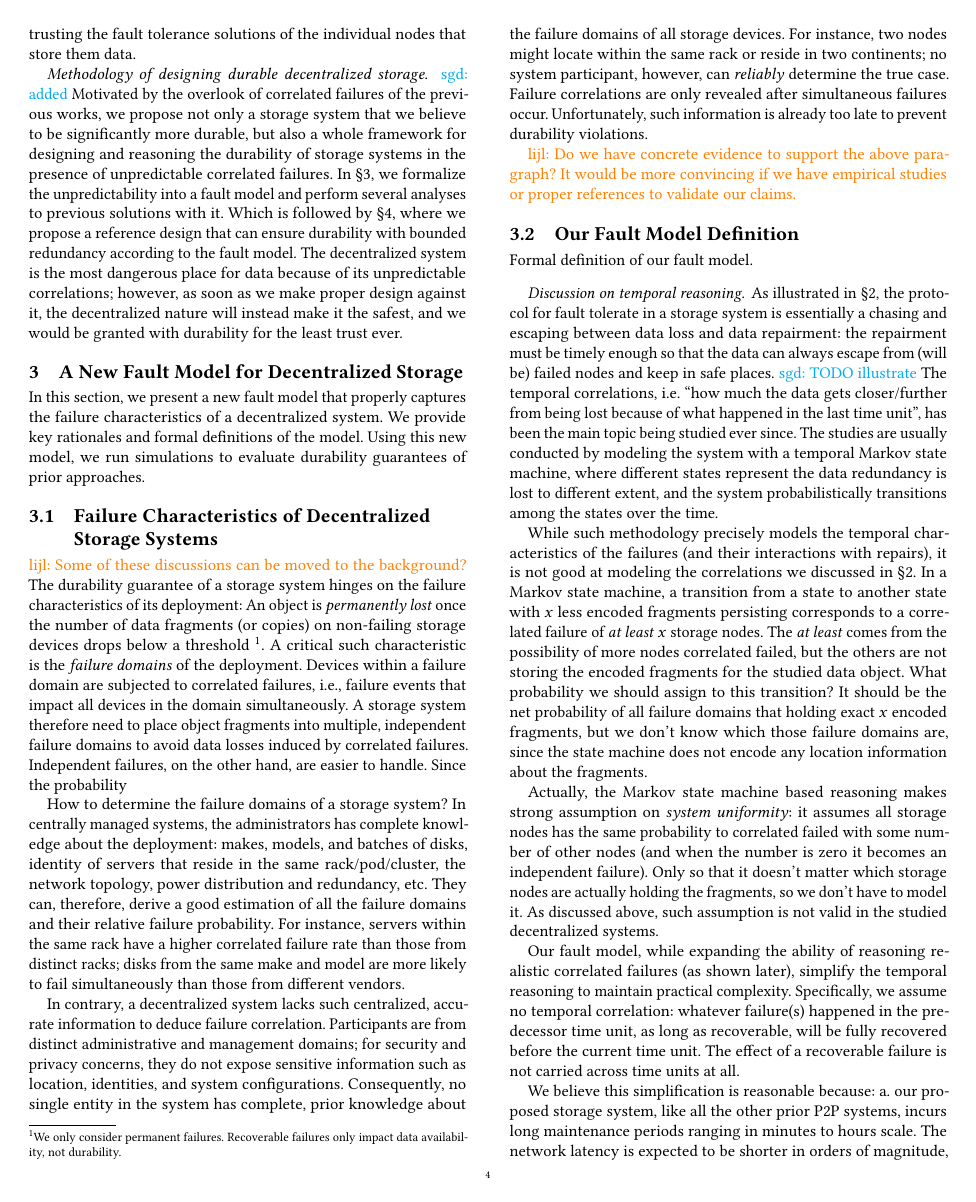
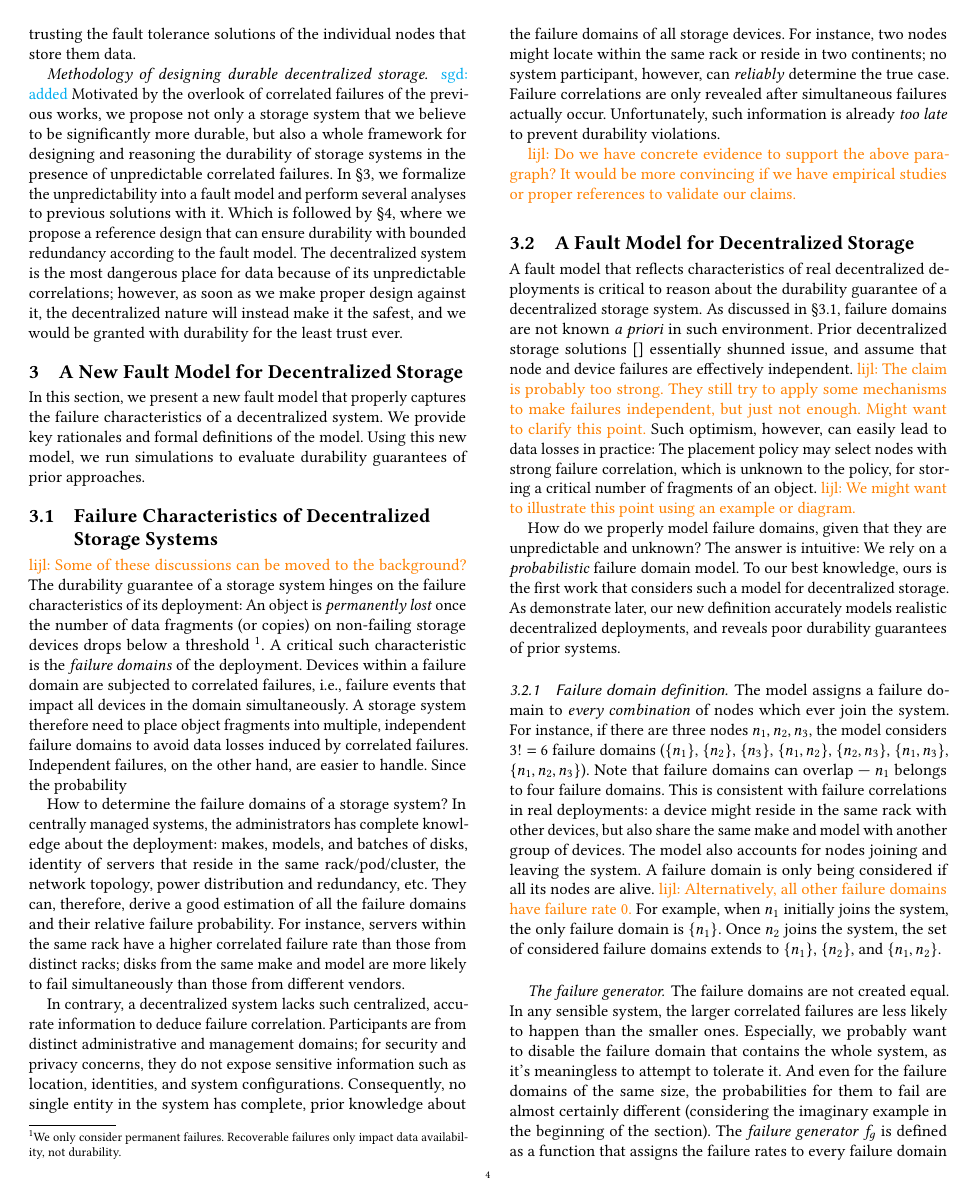
Before and after one commit to sgdxbc/dddht-paper, a LaTeX document (paper.tex, which reads sections/model.tex): page 4 of 8. Compiled offline with pdfLaTeX; a LaTeX package or settings file that is missing is left out.

Commit message:
model: edits until failure generator

```diff
--- a/sections/model.tex
+++ b/sections/model.tex
@@ -28,8 +29,8 @@ for security and privacy concerns, they do not expose sensitive information such
 Consequently, no single entity in the system has complete, prior knowledge about the failure domains of all storage devices.
 For instance, two nodes might locate within the same rack or reside in two continents;
 no system participant, however, can \emph{reliably} determine the true case.
-Failure correlations are only revealed after simultaneous failures occur.
-Unfortunately, such information is already too late to prevent durability violations.
+Failure correlations are only revealed after simultaneous failures actually occur.
+Unfortunately, such information is already \emph{too late} to prevent durability violations.
 
 \lijl{Do we have concrete evidence to support the above paragraph?
 It would be more convincing if we have empirical studies or proper references to validate our claims.}
@@ -51,29 +52,32 @@ Without a centralized careful orchestration of fragment distribution, we can onl
 The inability of identifying the failure domains ahead of time, or equivalently, the unpredictability of correlated failures, is the core characteristics of a decentralized system.
 \fi
 
-\subsection{Our Fault Model Definition}
+\subsection{A Fault Model for Decentralized Storage}
 
-Formal definition of our fault model.
+A fault model that reflects characteristics of real decentralized deployments is critical to reason about the durability guarantee of a decentralized storage system.
+As discussed in \autoref{sec:model:character}, failure domains are not known \emph{a priori} in such environment.
+Prior decentralized storage solutions~\cite{} essentially shunned issue, and assume that node and device failures are effectively independent.
+\lijl{The claim is probably too strong.
+They still try to apply some mechanisms to make failures independent, but just not enough.
+Might want to clarify this point.}
+Such optimism, however, can easily lead to data losses in practice: The placement policy may select nodes with strong failure correlation, which is unknown to the policy, for storing a critical number of fragments of an object.
+\lijl{We might want to illustrate this point using an example or diagram.}
 
-\paragraph{Discussion on temporal reasoning.}
-As illustrated in \autoref{sec:background}, the protocol for fault tolerate in a storage system is essentially a chasing and escaping between data loss and data repairment: the repairment must be timely enough so that the data can always escape from (will be) failed nodes and keep in safe places.
-\sgd{TODO illustrate}
-The temporal correlations, \ie ``how much the data gets closer/further from being lost because of what happened in the last time unit'', has been the main topic being studied ever since.
-The studies are usually conducted by modeling the system with a temporal Markov state machine, where different states represent the data redundancy is lost to different extent, and the system probabilistically transitions among the states over the time.
+How do we properly model failure domains, given that they are unpredictable and unknown?
+The answer is intuitive: We rely on a \emph{probabilistic} failure domain model.
+To our best knowledge, ours is the first work that considers such a model for decentralized storage.
+As demonstrate later, our new definition accurately models realistic decentralized deployments, and reveals poor durability guarantees of prior systems.
 
-While such methodology precisely models the temporal characteristics of the failures (and their interactions with repairs), it is not good at modeling the correlations we discussed in \autoref{sec:background}.
-In a Markov state machine, a transition from a state to another state with $x$ less encoded fragments persisting corresponds to a correlated failure of \emph{at least} $x$ storage nodes.
-The \emph{at least} comes from the possibility of more nodes correlated failed, but the others are not storing the encoded fragments for the studied data object.
-What probability we should assign to this transition?
-It should be the net probability of all failure domains that holding exact $x$ encoded fragments, but we don't know which those failure domains are, since the state machine does not encode any location information about the fragments.
+\subsubsection{Failure domain definition}
 
-Actually, the Markov state machine based reasoning makes strong assumption on \emph{system uniformity}: it assumes all storage nodes has the same probability to correlated failed with some number of other nodes (and when the number is zero it becomes an independent failure).
-Only so that it doesn't matter which storage nodes are actually holding the fragments, so we don't have to model it.
-As discussed above, such assumption is not valid in the studied decentralized systems.
+The model assigns a failure domain to \emph{every combination} of nodes which ever join the system.
+For instance, if there are three nodes $n_1, n_2, n_3$, the model considers $3! = 6$ failure domains ($\lbrace n_1 \rbrace$, $\lbrace n_2 \rbrace$, $\lbrace n_3 \rbrace$, $\lbrace n_1, n_2 \rbrace$, $\lbrace n_2, n_3 \rbrace$, $\lbrace n_1, n_3 \rbrace$, $\lbrace n_1, n_2, n_3 \rbrace$).
+Note that failure domains can overlap --- $n_1$ belongs to four failure domains.
+This is consistent with failure correlations in real deployments: a device might reside in the same rack with other devices, but also share the same make and model with another group of devices.
+The model also accounts for nodes joining and leaving the system.
+A failure domain is only being considered if all its nodes are alive.
+\lijl{Alternatively, all other failure domains have failure rate 0.}
+For example, when $n_1$ initially joins the system, the only failure domain is $\lbrace n_1 \rbrace$.
+Once $n_2$ joins the system, the set of considered failure domains extends to $\lbrace n_1 \rbrace$, $\lbrace n_2 \rbrace$, and $\lbrace n_1, n_2 \rbrace$.
 
-Our fault model, while expanding the ability of reasoning realistic correlated failures (as shown later), simplify the temporal reasoning to maintain practical complexity.
-Specifically, we assume no temporal correlation: whatever failure(s) happened in the predecessor time unit, as long as recoverable, will be fully recovered before the current time unit.
-The effect of a recoverable failure is not carried across time units at all.
-
-We believe this simplification is reasonable because: a. our proposed storage system, like all the other prior P2P systems, incurs long maintenance periods ranging in minutes to hours scale.
-The network latency is expected to be shorter in orders of magnitude, so the network activities for repairment are probably finalized long before the next maintenance period starts.
+\iffalse
```
Also changed, not shown: sections/model.tex (41 more changed lines).
